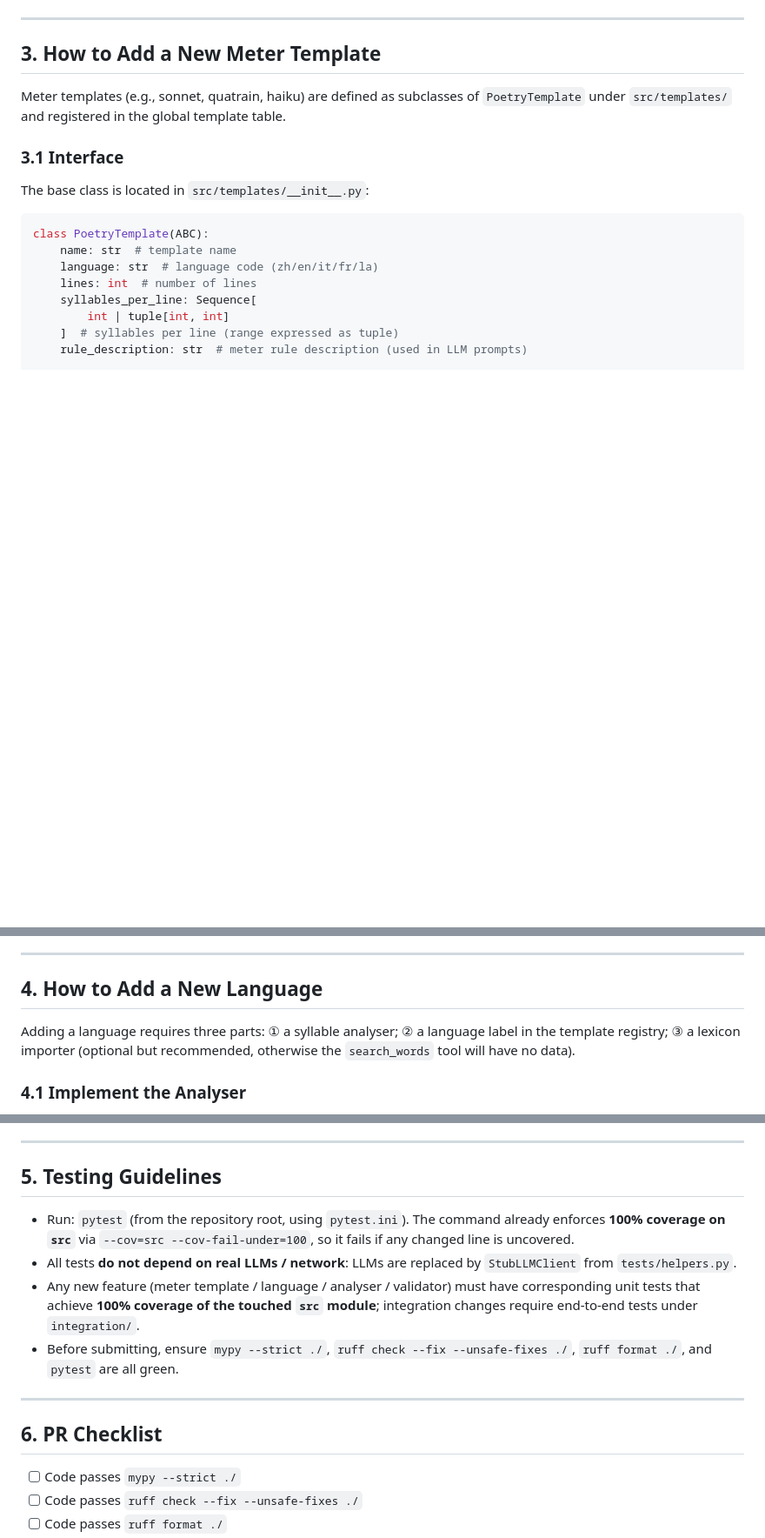
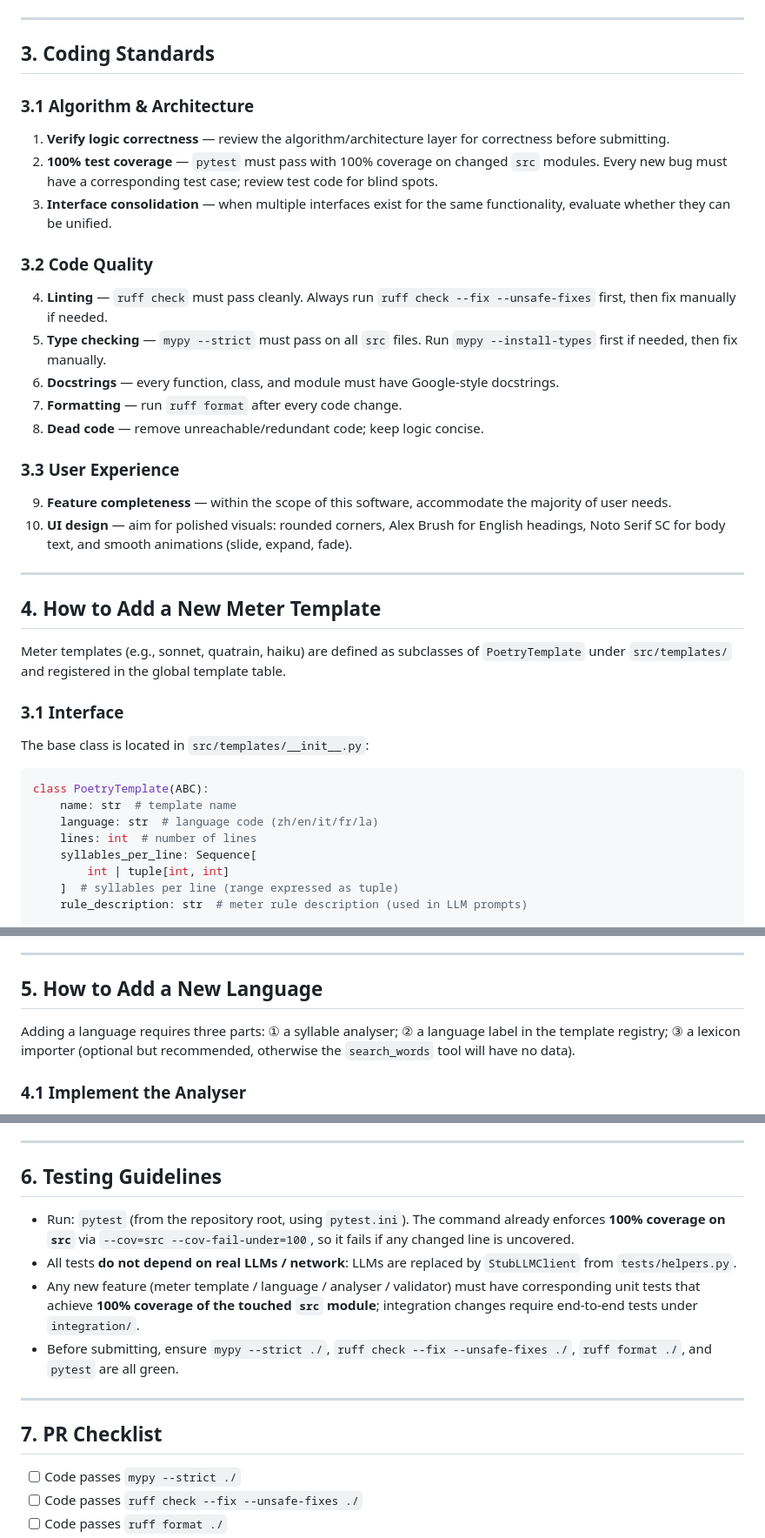
Before and after one commit to xhdlphzr/StanzaWeaver, a Markdown page: CONTRIBUTING.md, 3 parts joined by grey strips. Shown at 87% size. Drawn GitHub-style; blank space fills up the shorter version.

Commit message:
docs: CONTRIBUTING新增编程规范

```diff
--- a/CONTRIBUTING.md
+++ b/CONTRIBUTING.md
@@ -103,7 +103,30 @@ Notes:
 
 ---
 
-## 3. How to Add a New Meter Template
+## 3. Coding Standards
+
+### 3.1 Algorithm & Architecture
+
+1. **Verify logic correctness** — review the algorithm/architecture layer for correctness before submitting.
+2. **100% test coverage** — `pytest` must pass with 100% coverage on changed `src` modules. Every new bug must have a corresponding test case; review test code for blind spots.
+3. **Interface consolidation** — when multiple interfaces exist for the same functionality, evaluate whether they can be unified.
+
+### 3.2 Code Quality
+
+4. **Linting** — `ruff check` must pass cleanly. Always run `ruff check --fix --unsafe-fixes` first, then fix manually if needed.
+5. **Type checking** — `mypy --strict` must pass on all `src` files. Run `mypy --install-types` first if needed, then fix manually.
+6. **Docstrings** — every function, class, and module must have Google-style docstrings.
+7. **Formatting** — run `ruff format` after every code change.
+8. **Dead code** — remove unreachable/redundant code; keep logic concise.
+
+### 3.3 User Experience
+
+9. **Feature completeness** — within the scope of this software, accommodate the majority of user needs.
+10. **UI design** — aim for polished visuals: rounded corners, Alex Brush for English headings, Noto Serif SC for body text, and smooth animations (slide, expand, fade).
+
+---
+
+## 4. How to Add a New Meter Template
 
 Meter templates (e.g., sonnet, quatrain, haiku) are defined as subclasses of `PoetryTemplate` under `src/templates/` and registered in the global template table.
 
@@ -173,7 +196,7 @@ class PoetryTemplate(ABC):
 
 ---
 
-## 4. How to Add a New Language
+## 5. How to Add a New Language
 
 Adding a language requires three parts: ① a syllable analyser; ② a language label in the template registry; ③ a lexicon importer (optional but recommended, otherwise the `search_words` tool will have no data).
 
@@ -246,7 +269,7 @@ Add a `_import_<lang>()` function in `src/knowledge/importer.py` that parses a p
 
 ---
 
-## 5. Testing Guidelines
+## 6. Testing Guidelines
 
 - Run: `pytest` (from the repository root, using `pytest.ini`). The command already enforces **100% coverage on `src`** via `--cov=src --cov-fail-under=100`, so it fails if any changed line is uncovered.
 - All tests **do not depend on real LLMs / network**: LLMs are replaced by `StubLLMClient` from `tests/helpers.py`.
@@ -255,7 +278,7 @@ Add a `_import_<lang>()` function in `src/knowledge/importer.py` that parses a p
 
 ---
 
-## 6. PR Checklist
+## 7. PR Checklist
 
 - [ ] Code passes `mypy --strict ./`
 - [ ] Code passes `ruff check --fix --unsafe-fixes ./`
```
Also changed, not shown: docs/CONTRIBUTING.zh.md (+27 -4 lines).
